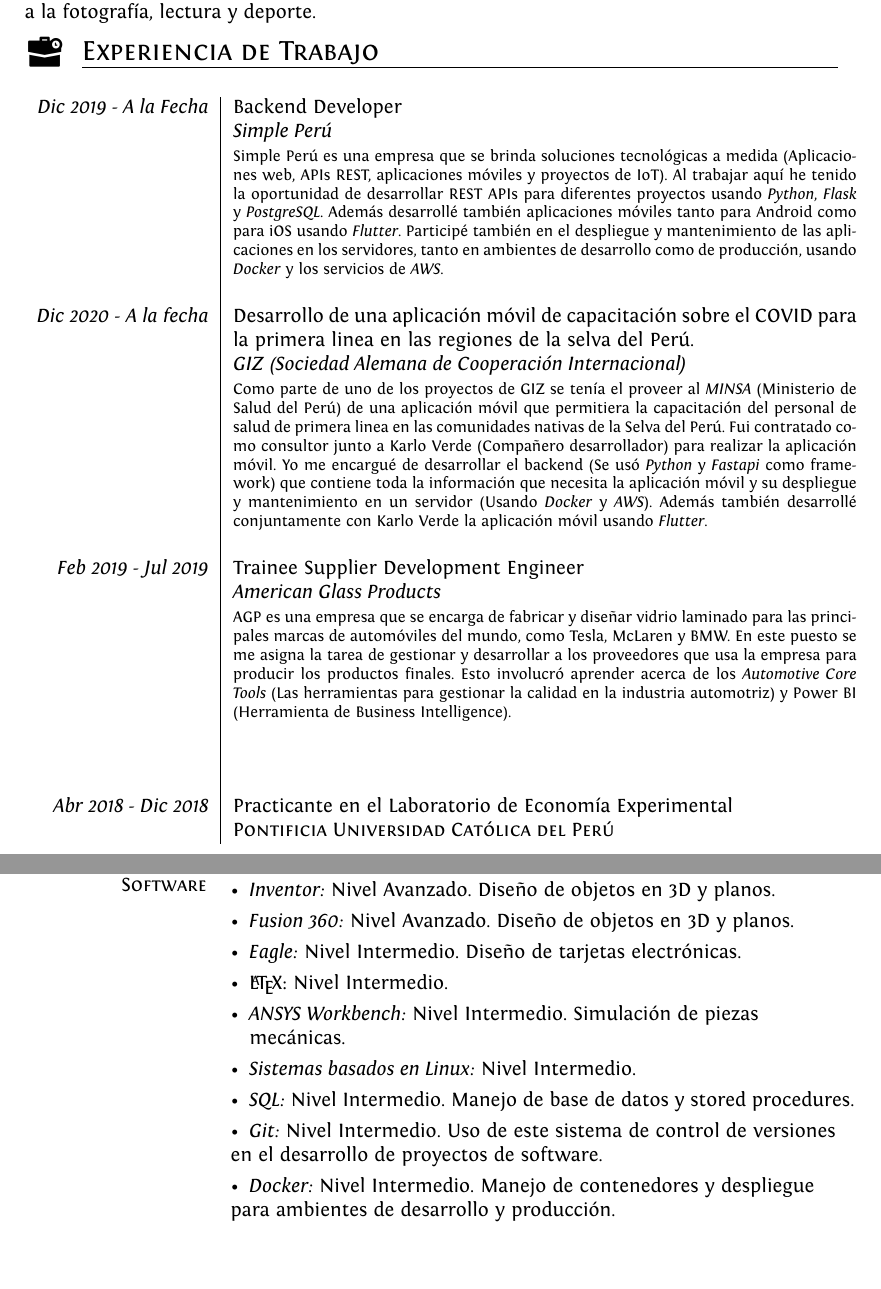
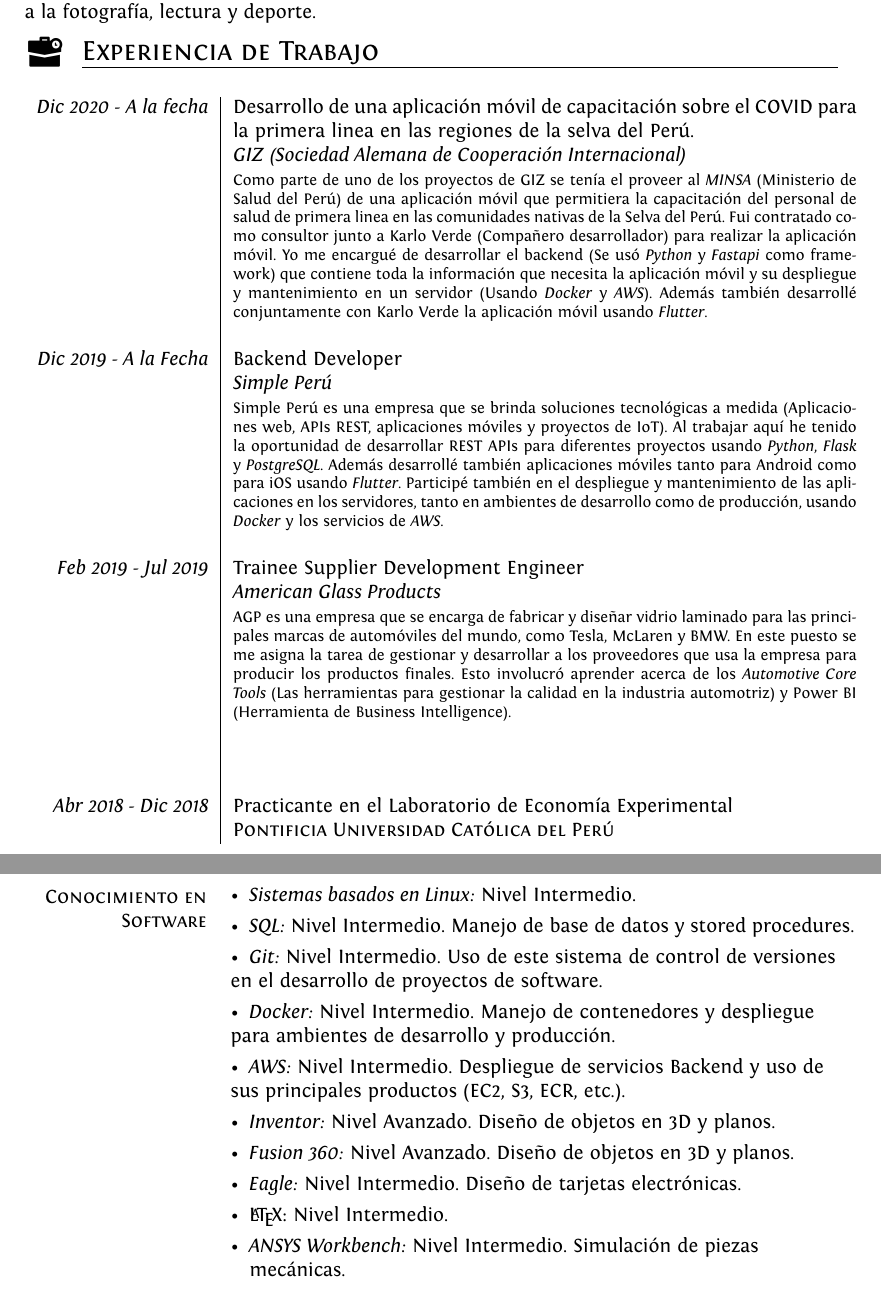
Before and after one commit to haguirrear/CV-ES, a LaTeX CV (cv.tex): two parts of pages 1 and 3 of 3, joined at a grey line, cut so that both start at the same text, the shorter picture padded with empty space. Compiled offline with XeLaTeX.

Commit message:
Last Update

```diff
--- a/cv.tex
+++ b/cv.tex
@@ -129,10 +129,11 @@ ItalicFont = Fontin-Italic.otf
 %Section: Work Experience at the top
 \section{\raisebox{-.3\baselineskip}{\workLogo}Experiencia de Trabajo}
 \begin{longtable}{r|p{11cm}}
+  \emph{Dic 2020 - A la fecha} & Desarrollo de una aplicación móvil de capacitación sobre el COVID para la primera linea en las regiones de la selva del Perú. \\& \emph{GIZ (Sociedad Alemana de Cooperación Internacional)}\\ & \footnotesize{Como parte de uno de los proyectos de GIZ se tenía el proveer al \emph{MINSA} (Ministerio de Salud del Perú) de una aplicación móvil que permitiera la capacitación del personal de salud de primera linea en las comunidades nativas de la Selva del Perú. Fui contratado como consultor junto a Karlo Verde (Compañero desarrollador) para realizar la aplicación móvil. Yo me encargué de desarrollar el backend (Se usó \emph{Python} y \emph{Fastapi} como framework) que contiene toda la información que necesita la aplicación móvil y su despliegue y mantenimiento en un servidor (Usando \emph{Docker} y \emph{AWS}). Además también desarrollé conjuntamente con Karlo Verde la aplicación móvil usando \emph{Flutter}.
+  }\\&\\
+
   \emph{Dic 2019 - A la Fecha} & Backend Developer \\&\emph{Simple Perú}\\&\footnotesize{Simple Perú es una empresa que se brinda soluciones tecnológicas a medida (Aplicaciones web, APIs REST, aplicaciones móviles y proyectos de IoT). Al trabajar aquí he tenido la oportunidad de desarrollar REST APIs para diferentes proyectos usando \emph{Python}, \emph{Flask} y \emph{PostgreSQL}. Además desarrollé también aplicaciones móviles tanto para Android como para iOS usando \emph{Flutter}. Participé también en el despliegue y mantenimiento de las aplicaciones en los servidores, tanto en ambientes de desarrollo como de producción, usando \emph{Docker} y los servicios de \emph{AWS}.}\\&\\
 
-  \emph{Dic 2020 - A la fecha} & Desarrollo de una aplicación móvil de capacitación sobre el COVID para la primera linea en las regiones de la selva del Perú. \\& \emph{GIZ (Sociedad Alemana de Cooperación Internacional)}\\ & \footnotesize{Como parte de uno de los proyectos de GIZ se tenía el proveer al \emph{MINSA} (Ministerio de Salud del Perú) de una aplicación móvil que permitiera la capacitación del personal de salud de primera linea en las comunidades nativas de la Selva del Perú. Fui contratado como consultor junto a Karlo Verde (Compañero desarrollador) para realizar la aplicación móvil. Yo me encargué de desarrollar el backend (Se usó \emph{Python} y \emph{Fastapi} como framework) que contiene toda la información que necesita la aplicación móvil y su despliegue y mantenimiento en un servidor (Usando \emph{Docker} y \emph{AWS}). Además también desarrollé conjuntamente con Karlo Verde la aplicación móvil usando \emph{Flutter}.
-  }\\&\\
 
   \emph{Feb 2019 - Jul 2019} & Trainee Supplier Development Engineer \\&\emph{American Glass Products}\\&\footnotesize{AGP es una empresa que se encarga de fabricar y diseñar vidrio laminado para las principales marcas de automóviles del mundo, como Tesla, McLaren y BMW. En este puesto se me asigna la tarea de gestionar y desarrollar a los proveedores que usa la empresa para producir  los productos finales. Esto involucró aprender acerca de los \emph{Automotive Core Tools} (Las herramientas para gestionar la calidad en la industria automotriz) y Power BI (Herramienta de Business Intelligence).}\\&\\
 
@@ -195,16 +196,18 @@ ItalicFont = Fontin-Italic.otf
 {>{\raggedleft\arraybackslash}p{3cm}%
 >{\raggedright\arraybackslash}p{11cm}}
 %\textbullet \hspace{0.5em}\textit{Matlab:} Nivel Intermedio. Con experiencia en procesamiento de \hspace*{0.95em}señales e imágenes  y diseño de sistemas de control. \\
-\multirow{2}{3cm}{\raggedleft\textsc{Conocimiento en Software}} &  \textbullet \hspace{0.5em}\textit{Word, Powerpoint y Excel:} Nivel Avanzado. \\
+\multirow{2}{3cm}{\raggedleft\textsc{Conocimiento en Software}}
+& \textbullet \hspace{0.5em}\textit{Sistemas basados en Linux:} Nivel Intermedio.\\
+& \textbullet \hspace{0.5em}\textit{SQL:} Nivel Intermedio. Manejo de base de datos y stored procedures.\\
+& \textbullet \hspace{0.5em}\textit{Git:} Nivel Intermedio. Uso de este sistema de control de versiones en el desarrollo de proyectos de software.\\
+& \textbullet \hspace{0.5em}\textit{Docker:} Nivel Intermedio. Manejo de contenedores y despliegue para ambientes de desarrollo y producción.\\
+& \textbullet \hspace{0.5em}\textit{AWS:} Nivel Intermedio. Despliegue de servicios Backend y uso de sus principales productos (EC2, S3, ECR, etc.).\\
 & \textbullet \hspace{0.5em}\textit{Inventor:} Nivel Avanzado. Diseño de objetos en 3D y planos. \\
 & \textbullet \hspace{0.5em}\textit{Fusion 360:} Nivel Avanzado. Diseño de objetos en 3D y planos. \\
 & \textbullet \hspace{0.5em}\textit{Eagle:} Nivel Intermedio. Diseño de tarjetas electrónicas.\\
 & \textbullet \hspace{0.5em}\LaTeX: Nivel Intermedio.\\
 & \textbullet \hspace{0.5em}\textit{ANSYS Workbench:} Nivel Intermedio. Simulación de piezas \hspace*{0.95em}mecánicas.\\
-& \textbullet \hspace{0.5em}\textit{Sistemas basados en Linux:} Nivel Intermedio.\\
-& \textbullet \hspace{0.5em}\textit{SQL:} Nivel Intermedio. Manejo de base de datos y stored procedures.\\
-& \textbullet \hspace{0.5em}\textit{Git:} Nivel Intermedio. Uso de este sistema de control de versiones en el desarrollo de proyectos de software.\\
-& \textbullet \hspace{0.5em}\textit{Docker:} Nivel Intermedio. Manejo de contenedores y despliegue para ambientes de desarrollo y producción.\\
+&  \textbullet \hspace{0.5em}\textit{Word, Powerpoint y Excel:} Nivel Avanzado. \\
 %& \textbullet \hspace{0.5em}\textit{Ladder:} Nivel Intermedio.\\
 \end{tabular}
 \egroup
```
Also changed, not shown: cv.pdf.
